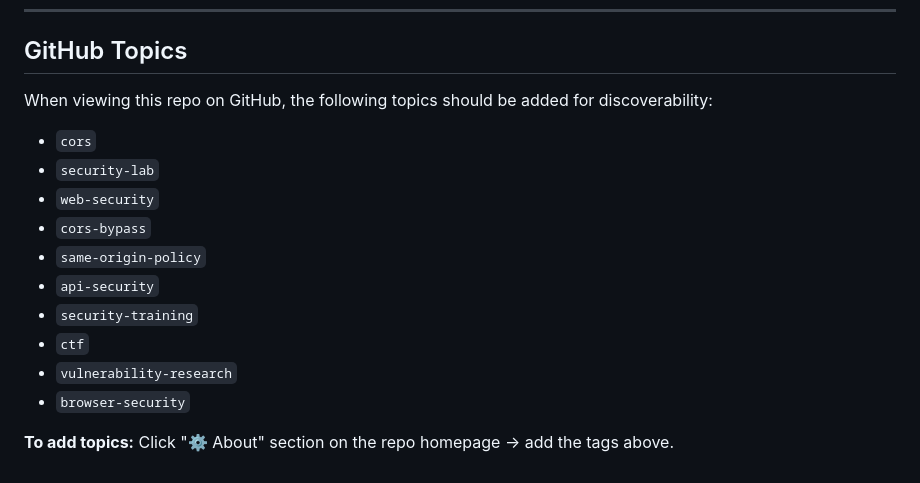
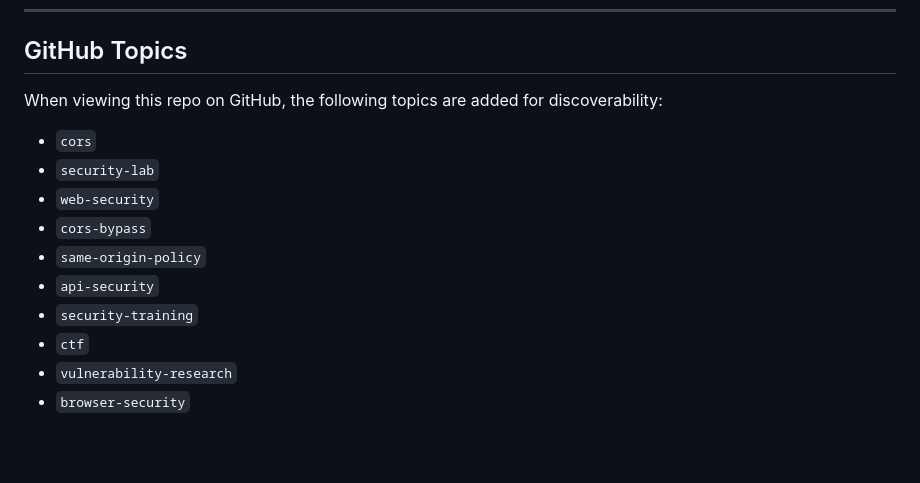
Before and after one commit to AlphaDevelopmental/CORS-SOP-lab, a Markdown page: README.md, the part around the change. Drawn GitHub-style; blank space fills up the shorter version.

Commit message:
Clarify GitHub topics and remove outdated instructions
Updated the topics list for better clarity and removed outdated instructions.

```diff
--- a/README.md
+++ b/README.md
@@ -383,7 +383,7 @@ MIT — use it in your courses, adapt it, fork it.
 
 ## GitHub Topics
 
-When viewing this repo on GitHub, the following topics should be added for discoverability:
+When viewing this repo on GitHub, the following topics are added for discoverability:
 - `cors`
 - `security-lab`
 - `web-security`
@@ -394,5 +394,3 @@ When viewing this repo on GitHub, the following topics should be added for disco
 - `ctf`
 - `vulnerability-research`
 - `browser-security`
-
-**To add topics:** Click "⚙️ About" section on the repo homepage → add the tags above.
```
